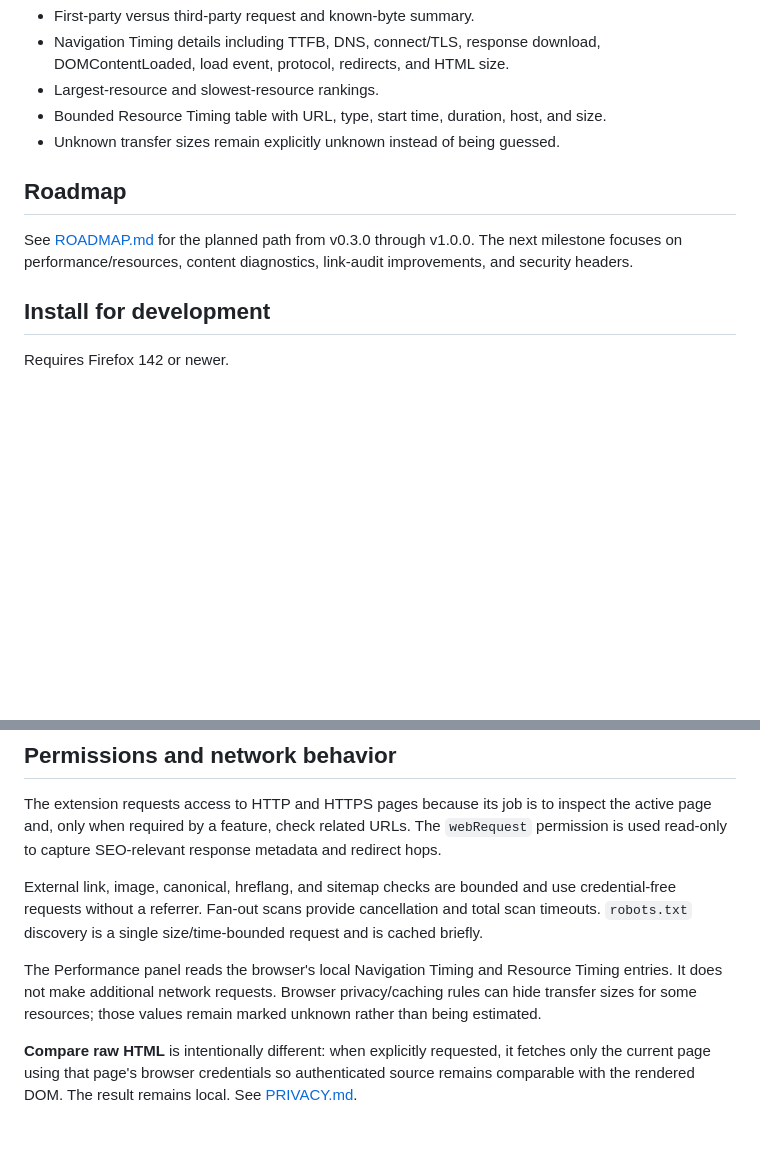
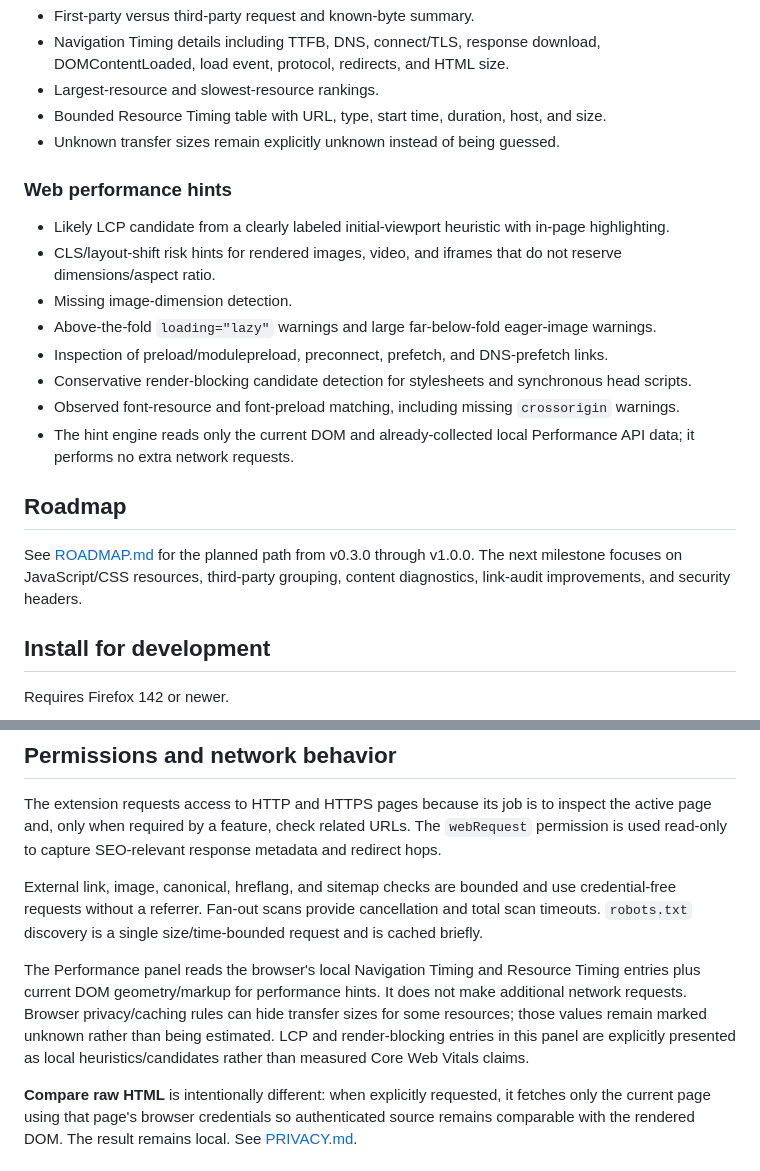
Before and after one commit to jzvikas/firefox-seo-inspector, a Markdown page: README.md, 2 parts joined by grey strips. Rendered like a GitHub page; blank space fills up the shorter version.

Commit message:
docs: document web performance hints

```diff
--- a/README.md
+++ b/README.md
@@ -66,9 +66,20 @@ Firefox SEO Inspector is a local-first technical SEO sidebar for Firefox. It is
 - Bounded Resource Timing table with URL, type, start time, duration, host, and size.
 - Unknown transfer sizes remain explicitly unknown instead of being guessed.
 
+### Web performance hints
+
+- Likely LCP candidate from a clearly labeled initial-viewport heuristic with in-page highlighting.
+- CLS/layout-shift risk hints for rendered images, video, and iframes that do not reserve dimensions/aspect ratio.
+- Missing image-dimension detection.
+- Above-the-fold `loading="lazy"` warnings and large far-below-fold eager-image warnings.
+- Inspection of preload/modulepreload, preconnect, prefetch, and DNS-prefetch links.
+- Conservative render-blocking candidate detection for stylesheets and synchronous head scripts.
+- Observed font-resource and font-preload matching, including missing `crossorigin` warnings.
+- The hint engine reads only the current DOM and already-collected local Performance API data; it performs no extra network requests.
+
 ## Roadmap
 
-See [ROADMAP.md](ROADMAP.md) for the planned path from v0.3.0 through v1.0.0. The next milestone focuses on performance/resources, content diagnostics, link-audit improvements, and security headers.
+See [ROADMAP.md](ROADMAP.md) for the planned path from v0.3.0 through v1.0.0. The next milestone focuses on JavaScript/CSS resources, third-party grouping, content diagnostics, link-audit improvements, and security headers.
 
 ## Install for development
 
@@ -88,7 +99,7 @@ The extension requests access to HTTP and HTTPS pages because its job is to insp
 
 External link, image, canonical, hreflang, and sitemap checks are bounded and use credential-free requests without a referrer. Fan-out scans provide cancellation and total scan timeouts. `robots.txt` discovery is a single size/time-bounded request and is cached briefly.
 
-The Performance panel reads the browser's local Navigation Timing and Resource Timing entries. It does not make additional network requests. Browser privacy/caching rules can hide transfer sizes for some resources; those values remain marked unknown rather than being estimated.
+The Performance panel reads the browser's local Navigation Timing and Resource Timing entries plus current DOM geometry/markup for performance hints. It does not make additional network requests. Browser privacy/caching rules can hide transfer sizes for some resources; those values remain marked unknown rather than being estimated. LCP and render-blocking entries in this panel are explicitly presented as local heuristics/candidates rather than measured Core Web Vitals claims.
 
 **Compare raw HTML** is intentionally different: when explicitly requested, it fetches only the current page using that page's browser credentials so authenticated source remains comparable with the rendered DOM. The result remains local. See [PRIVACY.md](PRIVACY.md).
 
```
